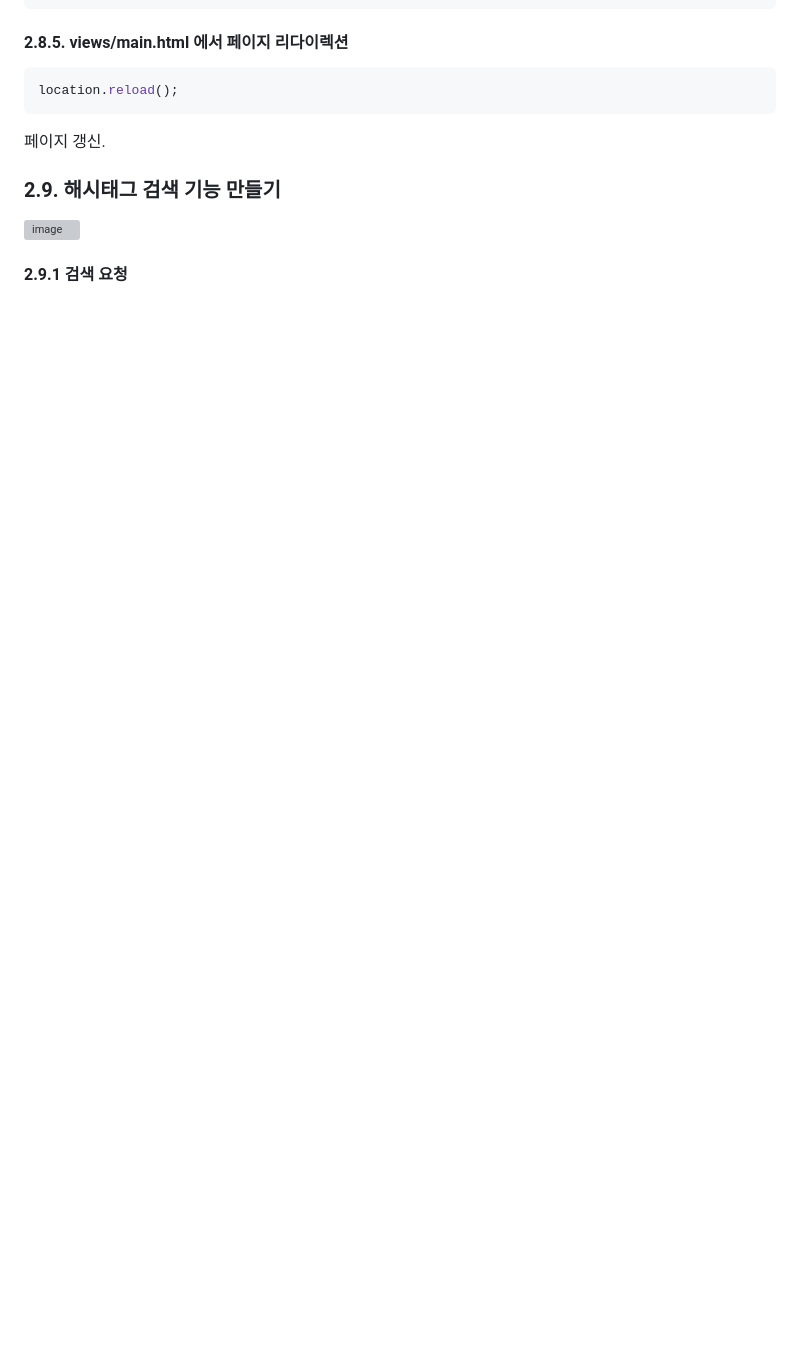
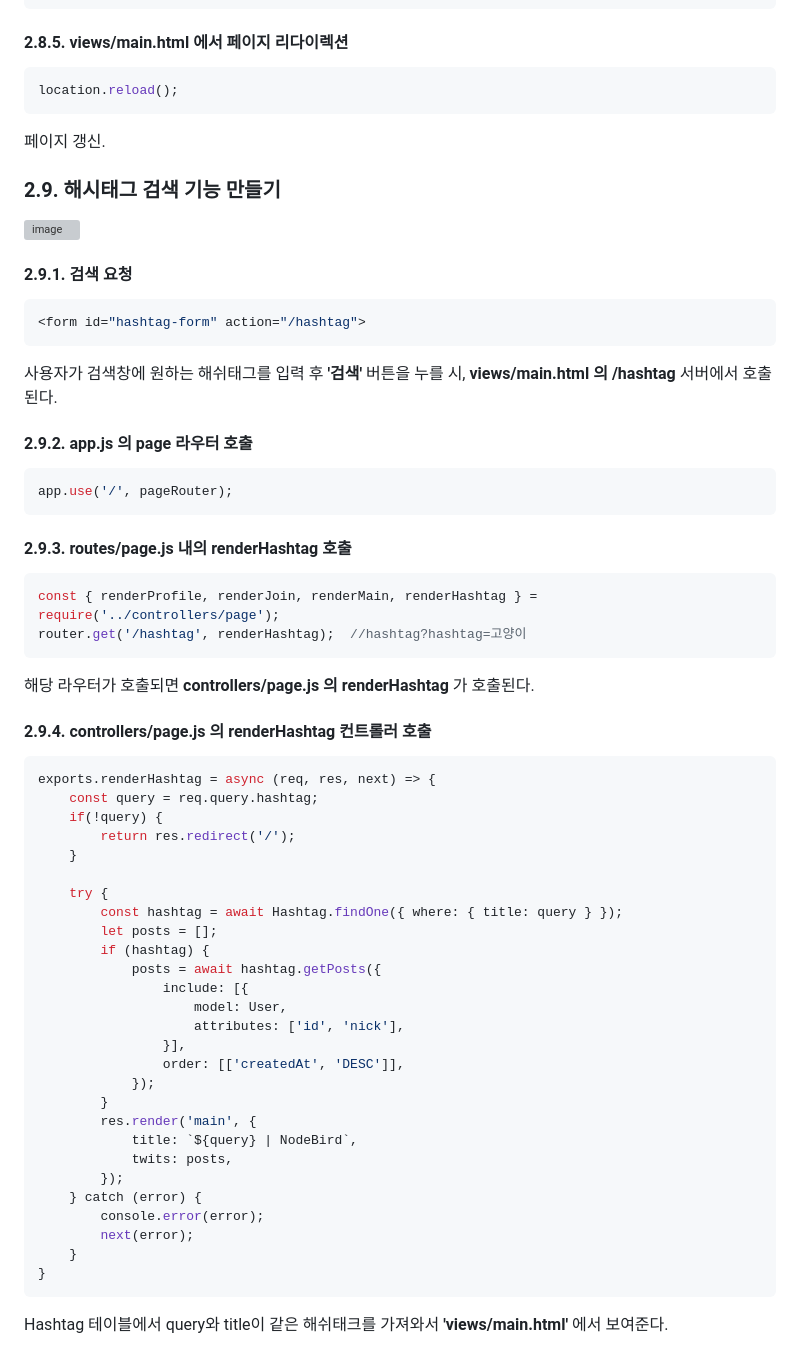
Before and after one commit to stack501/nodebird, a Markdown page: README.md, the part around the change. Drawn GitHub-style; blank space fills up the shorter version; grey boxes are pictures that could not be loaded.

````diff
--- a/README.md
+++ b/README.md
@@ -852,4 +852,52 @@ location.reload();
 ### 2.9. 해시태그 검색 기능 만들기
 <img width="351" alt="image" src="https://github.com/user-attachments/assets/b04acf95-9fde-41d4-9e7b-00ed7ddc102d" />
 
-#### 2.9.1 검색 요청
+#### 2.9.1. 검색 요청
+```js
+<form id="hashtag-form" action="/hashtag">
+```
+사용자가 검색창에 원하는 해쉬태그를 입력 후 **'검색'** 버튼을 누를 시, **views/main.html 의 /hashtag** 서버에서 호출된다.
+
+#### 2.9.2. app.js 의 page 라우터 호출
+```js
+app.use('/', pageRouter);
+```
+
+#### 2.9.3. routes/page.js 내의 renderHashtag 호출
+```js
+const { renderProfile, renderJoin, renderMain, renderHashtag } = require('../controllers/page');
+router.get('/hashtag', renderHashtag);  //hashtag?hashtag=고양이
+```
+해당 라우터가 호출되면 **controllers/page.js 의 renderHashtag** 가 호출된다.
+
+#### 2.9.4. controllers/page.js 의 renderHashtag 컨트롤러 호출
+```js
+exports.renderHashtag = async (req, res, next) => {
+    const query = req.query.hashtag;
+    if(!query) {
+        return res.redirect('/');
+    }
+
+    try {
+        const hashtag = await Hashtag.findOne({ where: { title: query } });
+        let posts = [];
+        if (hashtag) {
+            posts = await hashtag.getPosts({
+                include: [{
+                    model: User,
+                    attributes: ['id', 'nick'],
+                }],
+                order: [['createdAt', 'DESC']],
+            });
+        }
+        res.render('main', {
+            title: `${query} | NodeBird`,
+            twits: posts,
+        });
+    } catch (error) {
+        console.error(error);
+        next(error);
+    }
+}
+```
+Hashtag 테이블에서 query와 title이 같은 해쉬태크를 가져와서 **'views/main.html'** 에서 보여준다.
````
